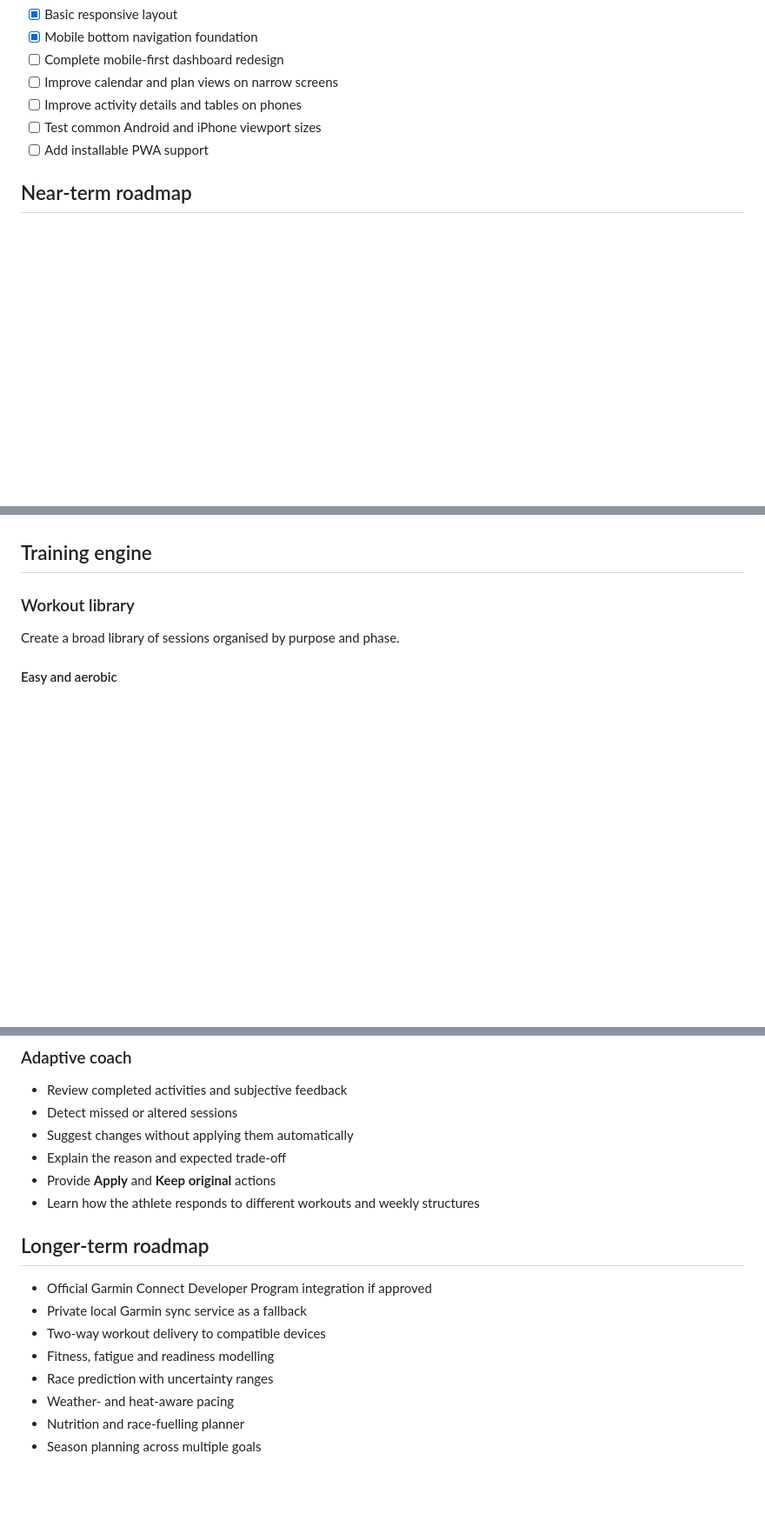
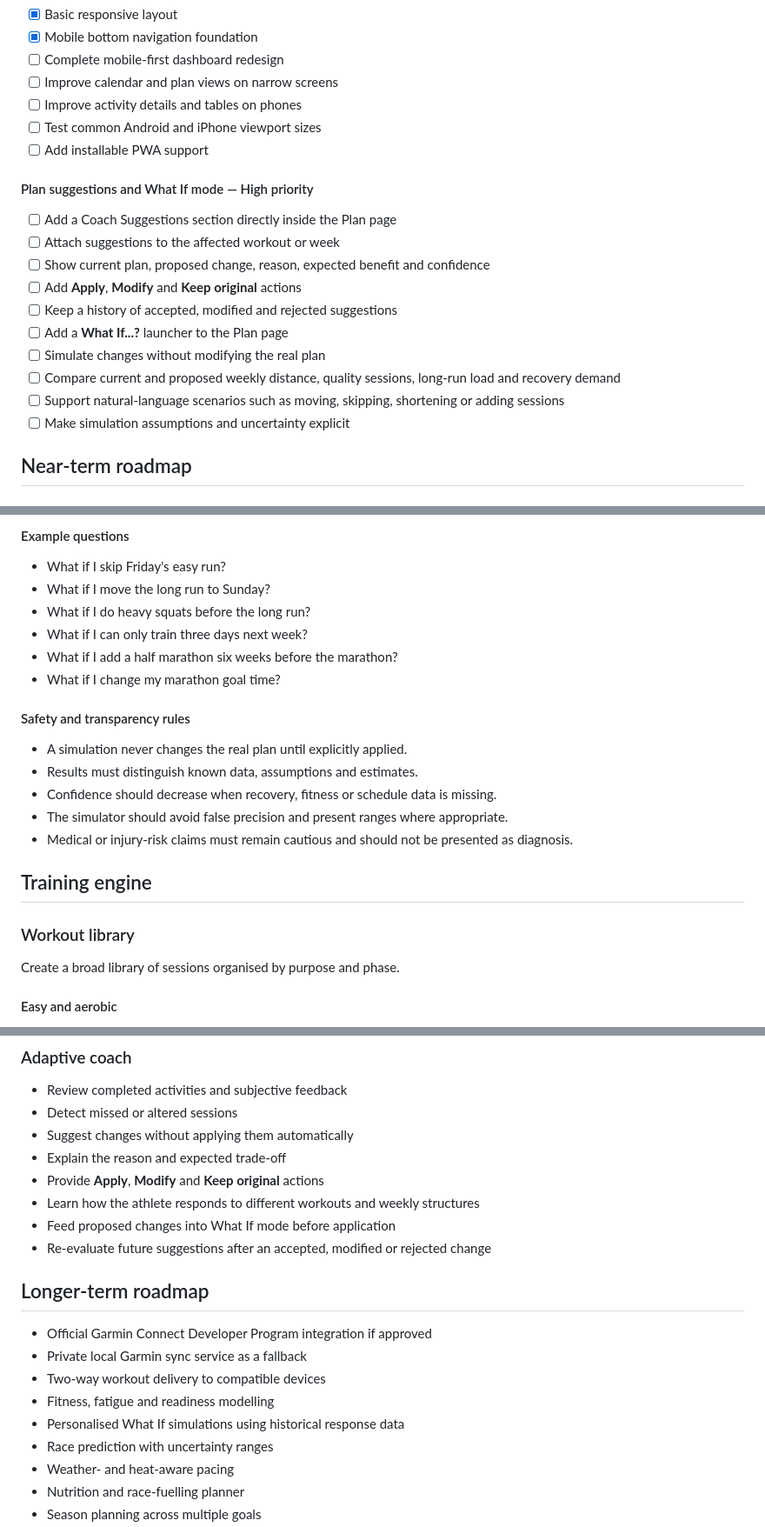
Before and after one commit to joshld/training-dashboard, a Markdown page: ROADMAP.md, 3 parts joined by grey strips. Shown at 87% size. Drawn GitHub-style; blank space fills up the shorter version.

```diff
--- a/ROADMAP.md
+++ b/ROADMAP.md
@@ -71,6 +72,19 @@ The user remains in control. The system may recommend changes, explain trade-off
 - [ ] Test common Android and iPhone viewport sizes
 - [ ] Add installable PWA support
 
+#### Plan suggestions and What If mode — High priority
+
+- [ ] Add a Coach Suggestions section directly inside the Plan page
+- [ ] Attach suggestions to the affected workout or week
+- [ ] Show current plan, proposed change, reason, expected benefit and confidence
+- [ ] Add **Apply**, **Modify** and **Keep original** actions
+- [ ] Keep a history of accepted, modified and rejected suggestions
+- [ ] Add a **What If...?** launcher to the Plan page
+- [ ] Simulate changes without modifying the real plan
+- [ ] Compare current and proposed weekly distance, quality sessions, long-run load and recovery demand
+- [ ] Support natural-language scenarios such as moving, skipping, shortening or adding sessions
+- [ ] Make simulation assumptions and uncertainty explicit
+
 ## Near-term roadmap
 
 ### Activity records
@@ -110,3 +193,19 @@ The user remains in control. The system may recommend changes, explain trade-off
+#### Example questions
+
+- What if I skip Friday's easy run?
+- What if I move the long run to Sunday?
+- What if I do heavy squats before the long run?
+- What if I can only train three days next week?
+- What if I add a half marathon six weeks before the marathon?
+- What if I change my marathon goal time?
+
+#### Safety and transparency rules
+
+- A simulation never changes the real plan until explicitly applied.
+- Results must distinguish known data, assumptions and estimates.
+- Confidence should decrease when recovery, fitness or schedule data is missing.
+- The simulator should avoid false precision and present ranges where appropriate.
+- Medical or injury-risk claims must remain cautious and should not be presented as diagnosis.
 
 ## Training engine
 
@@ -219,8 +318,10 @@ Outputs:
 - Detect missed or altered sessions
 - Suggest changes without applying them automatically
 - Explain the reason and expected trade-off
-- Provide **Apply** and **Keep original** actions
+- Provide **Apply**, **Modify** and **Keep original** actions
 - Learn how the athlete responds to different workouts and weekly structures
+- Feed proposed changes into What If mode before application
+- Re-evaluate future suggestions after an accepted, modified or rejected change
 
 ## Longer-term roadmap
 
@@ -228,6 +329,7 @@ Outputs:
 - Private local Garmin sync service as a fallback
 - Two-way workout delivery to compatible devices
 - Fitness, fatigue and readiness modelling
+- Personalised What If simulations using historical response data
 - Race prediction with uncertainty ranges
 - Weather- and heat-aware pacing
 - Nutrition and race-fuelling planner
```
Also changed, not shown: other parts of ROADMAP.md (+72 -0 lines).
